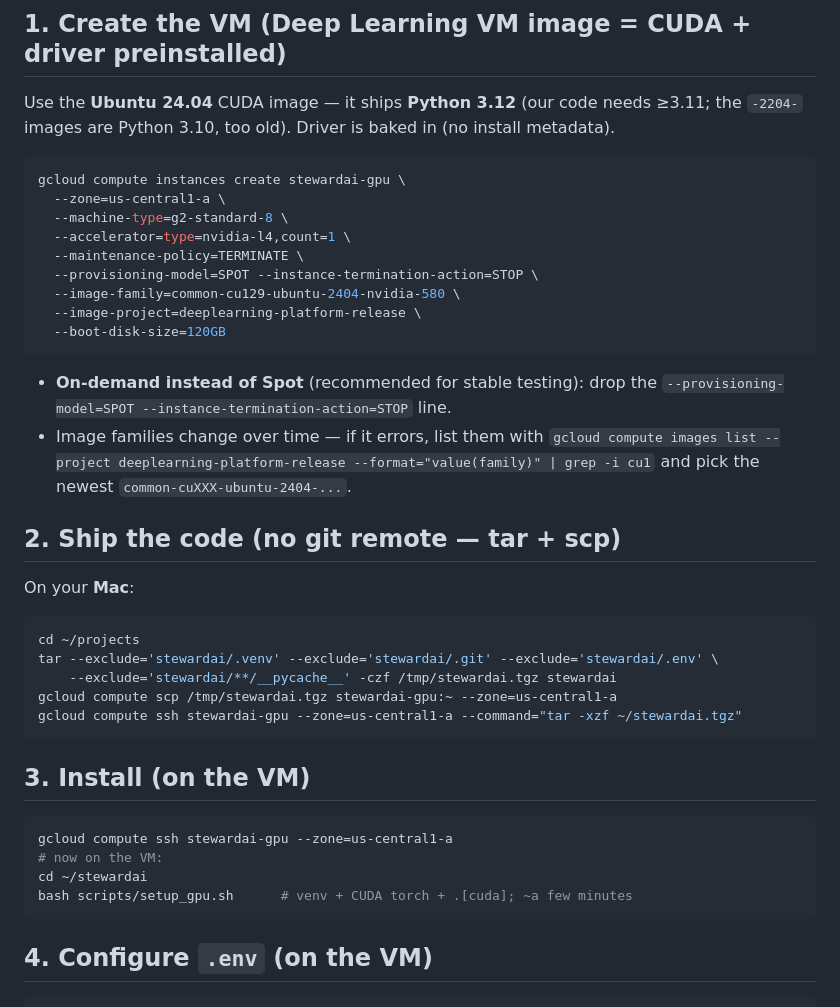
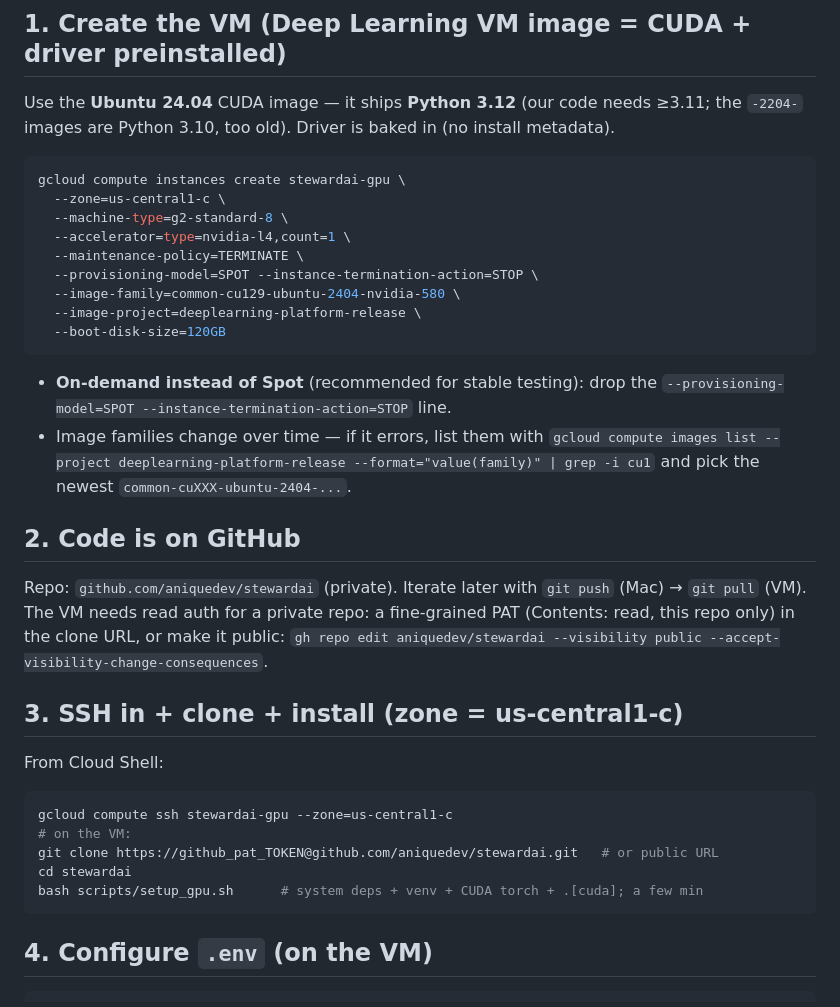
Before and after one commit to anique12/stewardai, a Markdown page: docs/deploy-gpu.md, the part around one of its changes. GitHub-like rendering.

Commit message:
docs(deploy): GitHub clone flow + us-central1-c zone
Co-Authored-By: Claude Opus 4.8 <noreply@anthropic.com>

````diff
--- a/docs/deploy-gpu.md
+++ b/docs/deploy-gpu.md
@@ -19,7 +19,7 @@ Use the **Ubuntu 24.04** CUDA image — it ships **Python 3.12** (our code needs
 the `-2204-` images are Python 3.10, too old). Driver is baked in (no install metadata).
 ```bash
 gcloud compute instances create stewardai-gpu \
-  --zone=us-central1-a \
+  --zone=us-central1-c \
   --machine-type=g2-standard-8 \
   --accelerator=type=nvidia-l4,count=1 \
   --maintenance-policy=TERMINATE \
@@ -34,22 +34,20 @@ gcloud compute instances create stewardai-gpu \
   `gcloud compute images list --project deeplearning-platform-release --format="value(family)" | grep -i cu1`
   and pick the newest `common-cuXXX-ubuntu-2404-...`.
 
-## 2. Ship the code (no git remote — tar + scp)
-On your **Mac**:
+## 2. Code is on GitHub
+Repo: `github.com/aniquedev/stewardai` (private). Iterate later with `git push`
+(Mac) → `git pull` (VM). The VM needs read auth for a private repo: a fine-grained
+PAT (Contents: read, this repo only) in the clone URL, or make it public:
+`gh repo edit aniquedev/stewardai --visibility public --accept-visibility-change-consequences`.
+
+## 3. SSH in + clone + install  (zone = us-central1-c)
+From Cloud Shell:
 ```bash
-cd ~/projects
-tar --exclude='stewardai/.venv' --exclude='stewardai/.git' --exclude='stewardai/.env' \
-    --exclude='stewardai/**/__pycache__' -czf /tmp/stewardai.tgz stewardai
-gcloud compute scp /tmp/stewardai.tgz stewardai-gpu:~ --zone=us-central1-a
-gcloud compute ssh stewardai-gpu --zone=us-central1-a --command="tar -xzf ~/stewardai.tgz"
-```
-
-## 3. Install (on the VM)
-```bash
-gcloud compute ssh stewardai-gpu --zone=us-central1-a
-# now on the VM:
-cd ~/stewardai
-bash scripts/setup_gpu.sh      # venv + CUDA torch + .[cuda]; ~a few minutes
+gcloud compute ssh stewardai-gpu --zone=us-central1-c
+# on the VM:
+git clone https://github_pat_TOKEN@github.com/aniquedev/stewardai.git   # or public URL
+cd stewardai
+bash scripts/setup_gpu.sh      # system deps + venv + CUDA torch + .[cuda]; a few min
 ```
 
 ## 4. Configure `.env` (on the VM)
````
Also changed, not shown: other parts of docs/deploy-gpu.md (+2 -2 lines).
